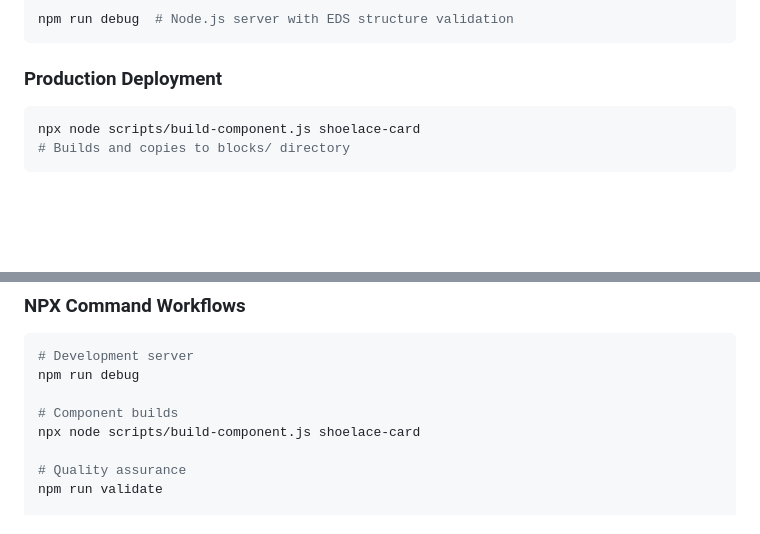
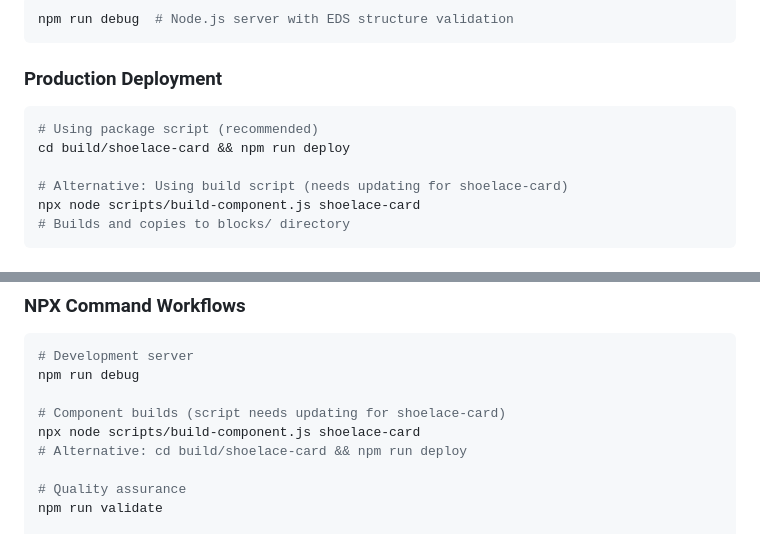
Before and after one commit to ddttom/webcomponents-with-eds, a Markdown page: README.md, 2 parts joined by grey strips. GitHub-like rendering; blank space fills up the shorter version.

````diff
--- a/README.md
+++ b/README.md
@@ -205,6 +215,10 @@ npm run debug  # Node.js server with EDS structure validation
 
 ### Production Deployment
 ```bash
+# Using package script (recommended)
+cd build/shoelace-card && npm run deploy
+
+# Alternative: Using build script (needs updating for shoelace-card)
 npx node scripts/build-component.js shoelace-card
 # Builds and copies to blocks/ directory
 ```
@@ -286,8 +300,9 @@ npx node scripts/build-component.js [component-name]
 # Development server
 npm run debug
 
-# Component builds
+# Component builds (script needs updating for shoelace-card)
 npx node scripts/build-component.js shoelace-card
+# Alternative: cd build/shoelace-card && npm run deploy
 
 # Quality assurance
 npm run validate
````
Also changed, not shown: other parts of README.md (+34 -24 lines), fouc-elimination-plan.md (deleted, +0 -275 lines), shoelace-card-blog.md (+150 -75 lines).
